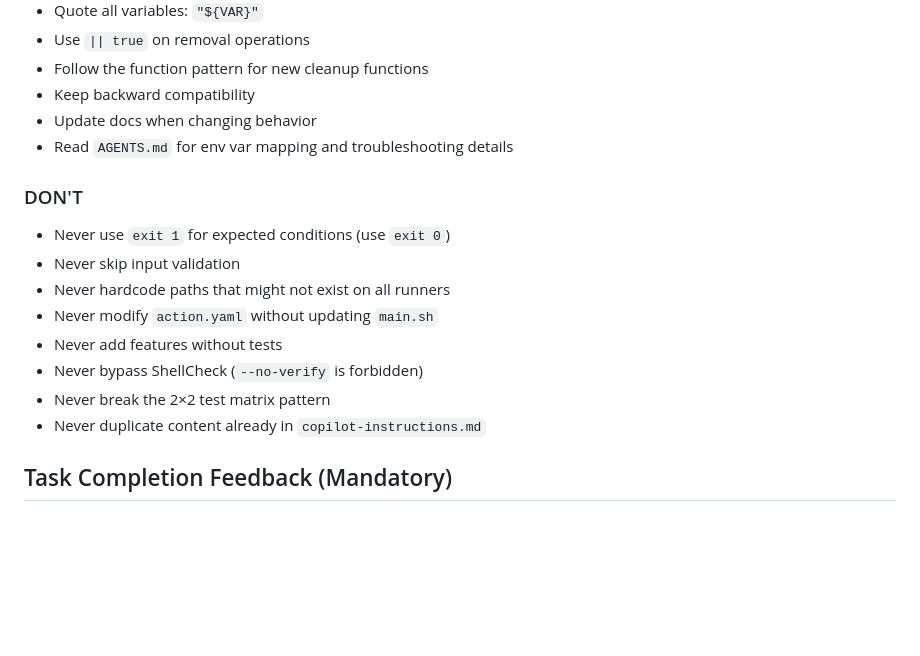
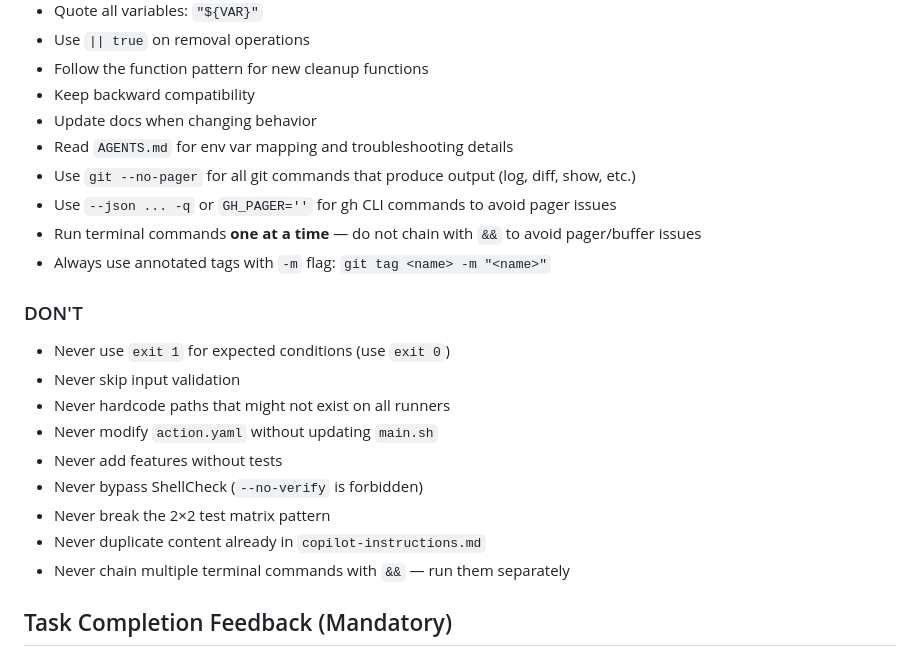
Before and after one commit to endersonmenezes/free-disk-space, a Markdown page: .github/agents/disk-space-engineer.agent.md, the part around the change. GitHub-like rendering; blank space fills up the shorter version.

Commit message:
feat: enhance terminal command guidelines and git usage instructions in SKILL.md

```diff
--- a/.github/agents/disk-space-engineer.agent.md
+++ b/.github/agents/disk-space-engineer.agent.md
@@ -87,6 +87,10 @@ Load skills from `.github/skills/` for specialized tasks:
 - Keep backward compatibility
 - Update docs when changing behavior
 - Read `AGENTS.md` for env var mapping and troubleshooting details
+- Use `git --no-pager` for all git commands that produce output (log, diff, show, etc.)
+- Use `--json ... -q` or `GH_PAGER=''` for gh CLI commands to avoid pager issues
+- Run terminal commands **one at a time** — do not chain with `&&` to avoid pager/buffer issues
+- Always use annotated tags with `-m` flag: `git tag <name> -m "<name>"`
 
 ### DON'T
 
@@ -98,6 +102,7 @@ Load skills from `.github/skills/` for specialized tasks:
 - Never bypass ShellCheck (`--no-verify` is forbidden)
 - Never break the 2×2 test matrix pattern
 - Never duplicate content already in `copilot-instructions.md`
+- Never chain multiple terminal commands with `&&` — run them separately
 
 ## Task Completion Feedback (Mandatory)
 
```
Also changed, not shown: 1 other file.
